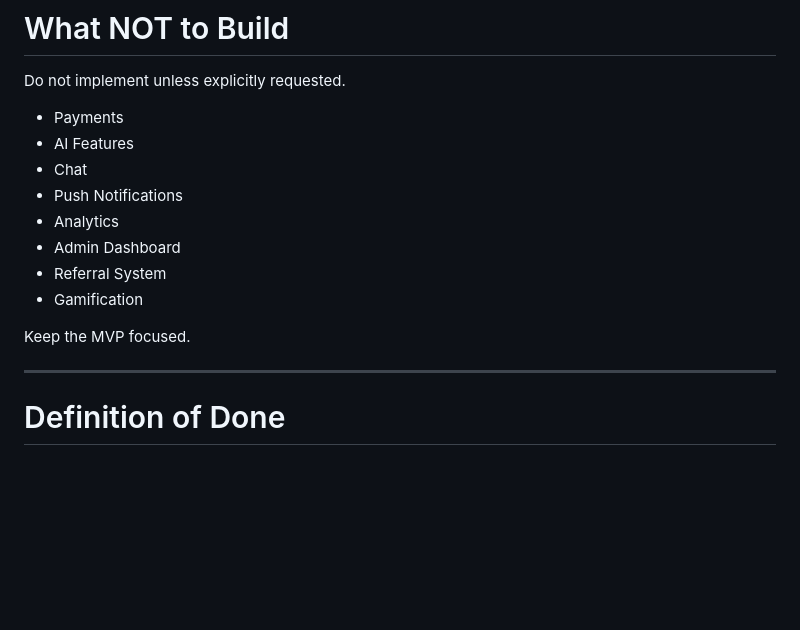
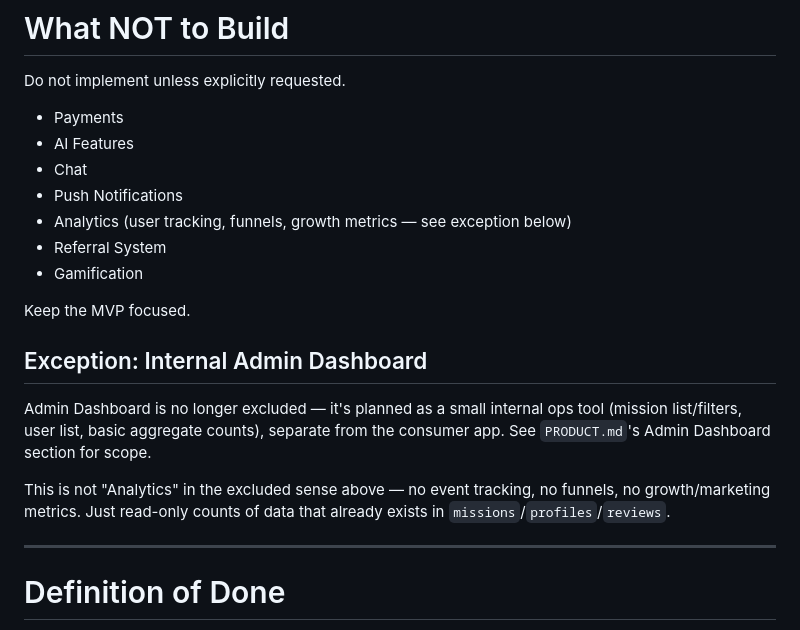
Before and after one commit to elodiekim/not-me, a Markdown page: CLAUDE.md, the part around the change. GitHub-like rendering; blank space fills up the shorter version.

```diff
--- a/CLAUDE.md
+++ b/CLAUDE.md
@@ -349,12 +349,17 @@ Do not implement unless explicitly requested.
 - AI Features
 - Chat
 - Push Notifications
-- Analytics
-- Admin Dashboard
+- Analytics (user tracking, funnels, growth metrics — see exception below)
 - Referral System
 - Gamification
 
 Keep the MVP focused.
+
+## Exception: Internal Admin Dashboard
+
+Admin Dashboard is no longer excluded — it's planned as a small internal ops tool (mission list/filters, user list, basic aggregate counts), separate from the consumer app. See `PRODUCT.md`'s Admin Dashboard section for scope.
+
+This is not "Analytics" in the excluded sense above — no event tracking, no funnels, no growth/marketing metrics. Just read-only counts of data that already exists in `missions`/`profiles`/`reviews`.
 
 ---
 
```
Also changed, not shown: PRODUCT.md (+22 -0 lines), TODO.md (+15 -0 lines).
